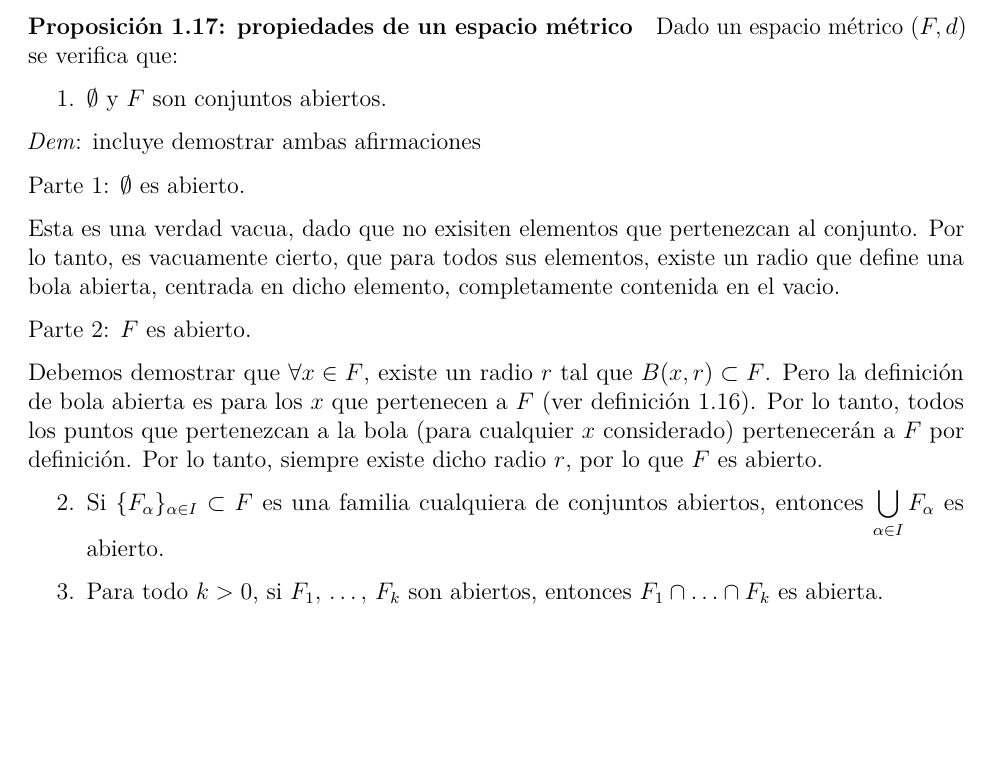
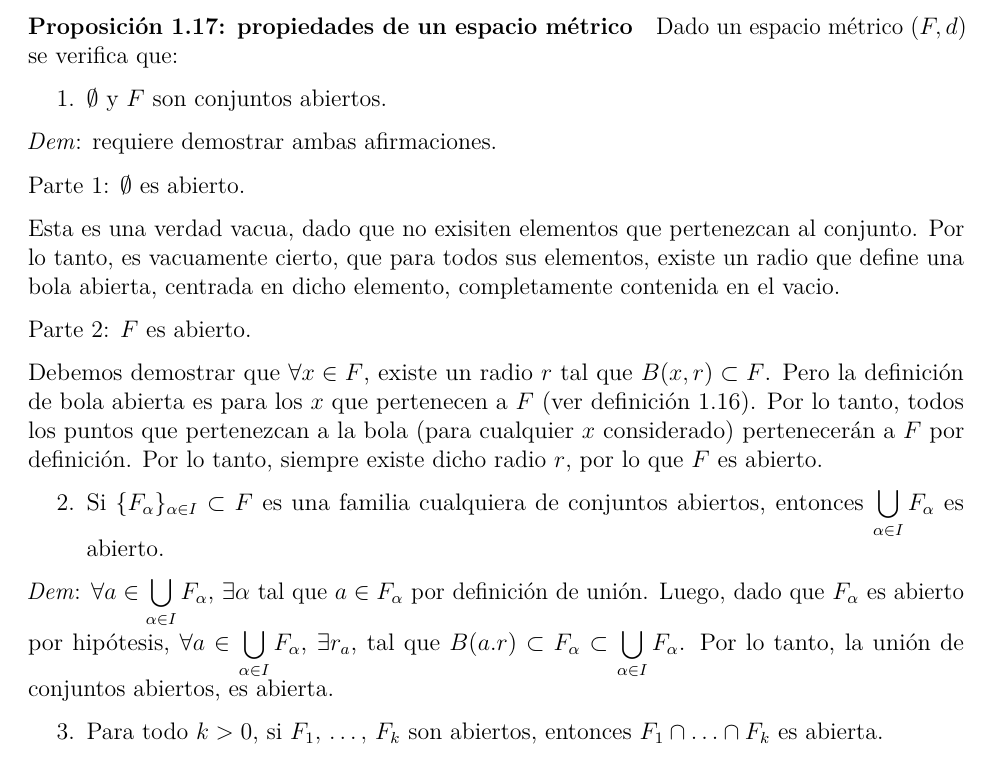
Before and after one commit to daczarne/prob2, an R Markdown document (01-repaso.Rmd): part of page 18 of 19, cut so that both start at the same text, the shorter picture padded with empty space. Rendered offline with R 4.5, knitr and Pandoc, then LaTeX, with nearby package versions.

Commit message:
prop 1.17/2

```diff
--- a/01-repaso.Rmd
+++ b/01-repaso.Rmd
@@ -584,7 +584,7 @@ Dado un espacio métrico $(F,d)$ se verifica que:
 
 1. $\emptyset$ y $F$ son conjuntos abiertos.
 
-*Dem*: incluye demostrar ambas afirmaciones
+*Dem*: requiere demostrar ambas afirmaciones.
 
 Parte 1: $\emptyset$ es abierto.
 
@@ -595,6 +595,8 @@ Parte 2: $F$ es abierto.
 Debemos demostrar que $\forall x \in F$, existe un radio $r$ tal que $B(x,r) \subset F$. Pero la definición de bola abierta es para los $x$ que pertenecen a $F$ (ver definición 1.16). Por lo tanto, todos los puntos que pertenezcan a la bola (para cualquier $x$ considerado) pertenecerán a $F$ por definición. Por lo tanto, siempre existe dicho radio $r$, por lo que $F$ es abierto.
 
 2. Si $\{F_{\alpha}\}_{\alpha \in I} \subset F$ es una familia cualquiera de conjuntos abiertos, entonces $\bigcup\limits_{\alpha \in I} F_{\alpha}$ es abierto.
+
+*Dem*: $\forall a \in \bigcup\limits_{\alpha \in I} F_{\alpha}$, $\exists \alpha$ tal que $a \in F_{\alpha}$ por definición de unión. Luego, dado que $F_{\alpha}$ es abierto por hipótesis, $\forall a \in \bigcup\limits_{\alpha \in I} F_{\alpha}$, $\exists r_a$, tal que $B(a.r) \subset F_{\alpha} \subset \bigcup\limits_{\alpha \in I} F_{\alpha}$. Por lo tanto, la unión de conjuntos abiertos, es abierta.
 
 3. Para todo $k > 0$, si $F_1, \, \ldots, \, F_k$ son abiertos, entonces $F_1 \cap \ldots \cap F_k$ es abierta.
 
```
